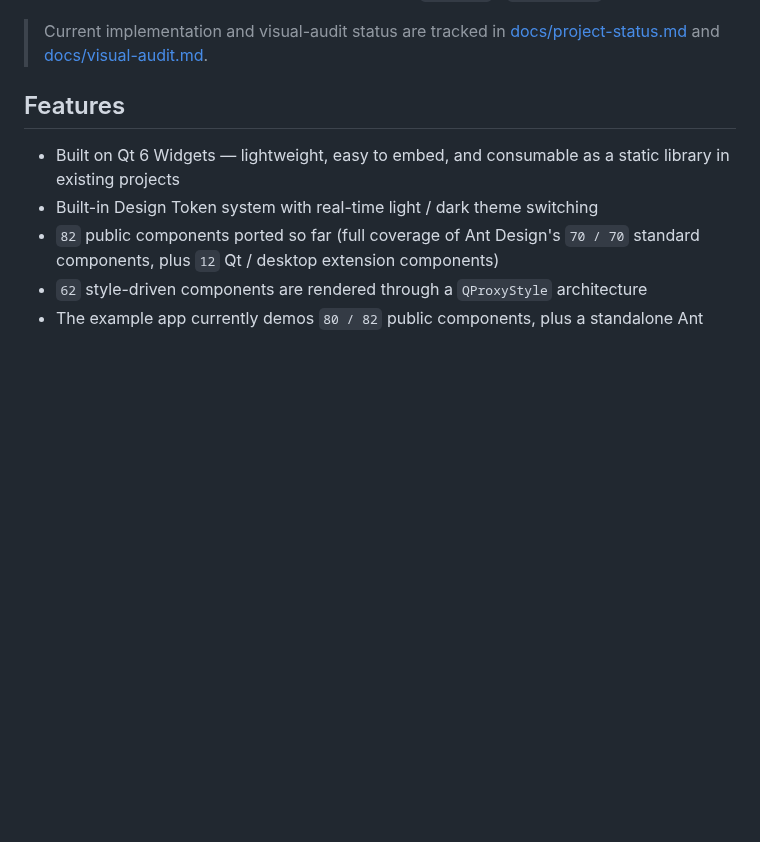
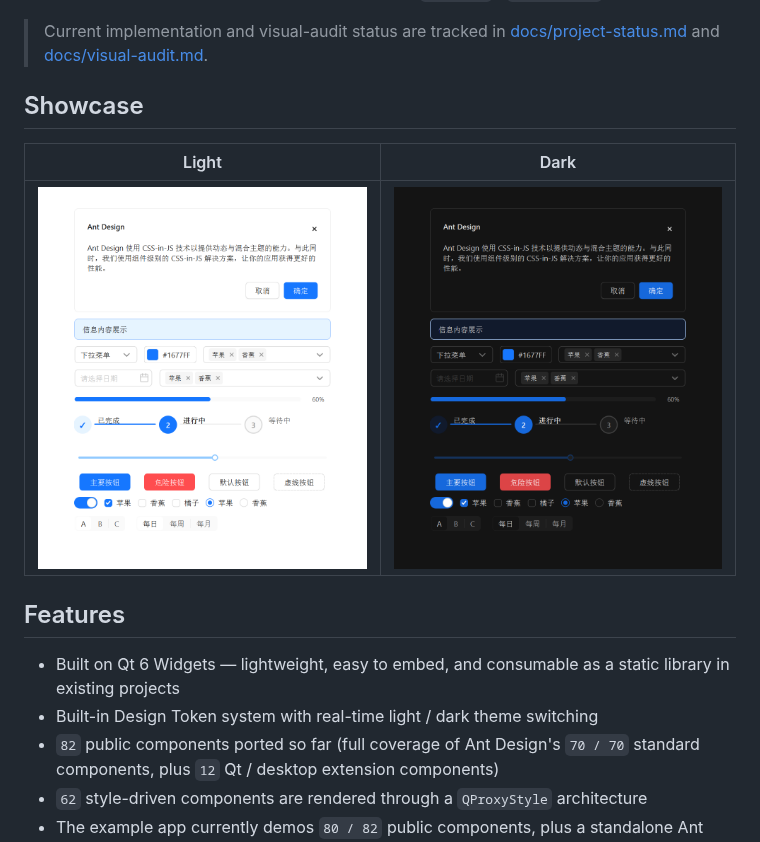
Before and after one commit to sorrowfeng/qt-ant-design, a Markdown page: README.md, the part around the change. Rendered like a GitHub page; pictures changed too: resources/images/showcase-dark.png (added), resources/images/showcase-light.png (added); blank space fills up the shorter version.

```diff
--- a/README.md
+++ b/README.md
@@ -13,6 +13,12 @@ The project focuses on:
 - A maintainable desktop rendering stack built on `QPainter` / `QProxyStyle`
 
 > Current implementation and visual-audit status are tracked in [docs/project-status.md](docs/project-status.md) and [docs/visual-audit.md](docs/visual-audit.md).
+
+## Showcase
+
+| Light | Dark |
+| --- | --- |
+| ![Qt showcase light](resources/images/showcase-light.png) | ![Qt showcase dark](resources/images/showcase-dark.png) |
 
 ## Features
 
```
Also changed, not shown: README.zh-CN.md (+6 -0 lines), 7 other files.
